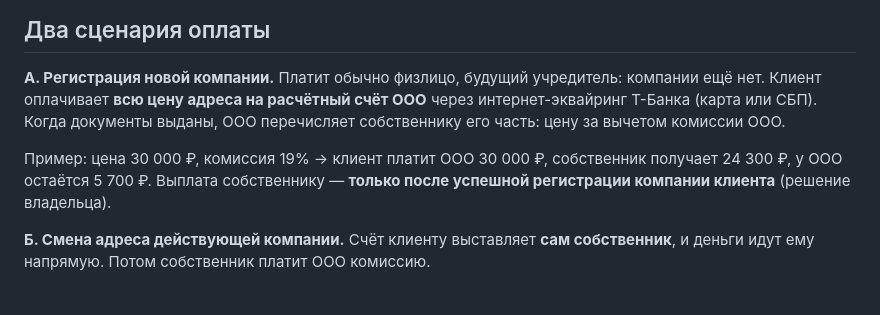
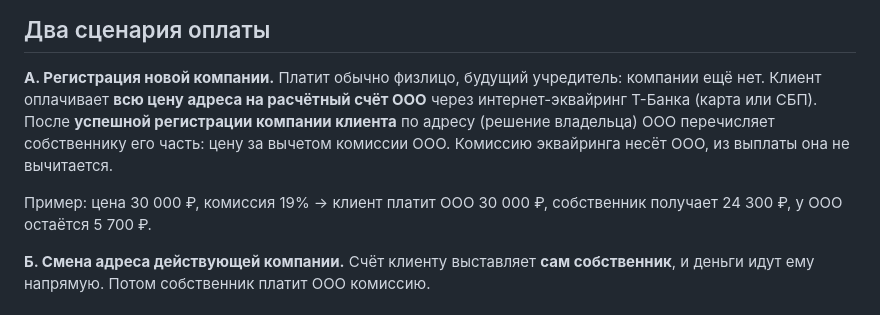
Before and after one commit to gorgidz-dev/legal_address_service, a Markdown page: docs/accountant-question-settlements.md, the part around the change. Drawn GitHub-style.

Commit message:
docs: вопрос бухгалтеру — выплата после регистрации, эквайринг за счёт ООО
Co-Authored-By: Claude Opus 5.5 <noreply@anthropic.com>

```diff
--- a/docs/accountant-question-settlements.md
+++ b/docs/accountant-question-settlements.md
@@ -22,12 +22,12 @@
 
 **А. Регистрация новой компании.** Платит обычно физлицо, будущий учредитель: компании
 ещё нет. Клиент оплачивает **всю цену адреса на расчётный счёт ООО** через
-интернет-эквайринг Т-Банка (карта или СБП). Когда документы выданы, ООО перечисляет
-собственнику его часть: цену за вычетом комиссии ООО.
+интернет-эквайринг Т-Банка (карта или СБП). После **успешной регистрации компании
+клиента** по адресу (решение владельца) ООО перечисляет собственнику его часть: цену за
+вычетом комиссии ООО. Комиссию эквайринга несёт ООО, из выплаты она не вычитается.
 
 Пример: цена 30 000 ₽, комиссия 19% → клиент платит ООО 30 000 ₽, собственник получает
-24 300 ₽, у ООО остаётся 5 700 ₽. Выплата собственнику — **только после успешной
-регистрации компании клиента** (решение владельца).
+24 300 ₽, у ООО остаётся 5 700 ₽.
 
 **Б. Смена адреса действующей компании.** Счёт клиенту выставляет **сам собственник**,
 и деньги идут ему напрямую. Потом собственник платит ООО комиссию.
```
